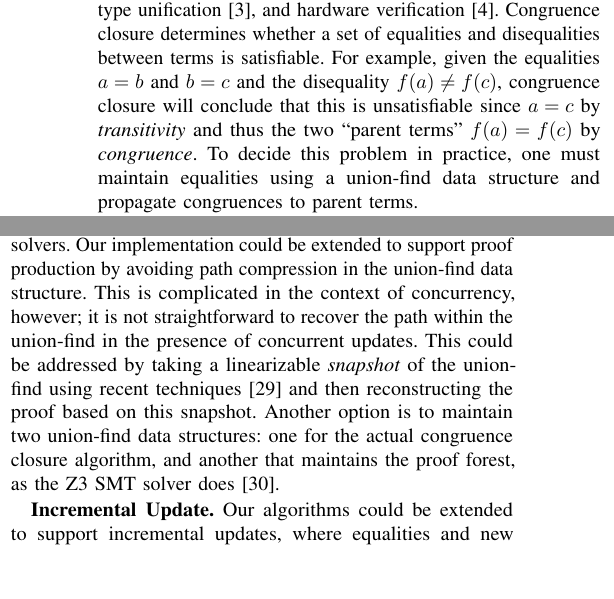
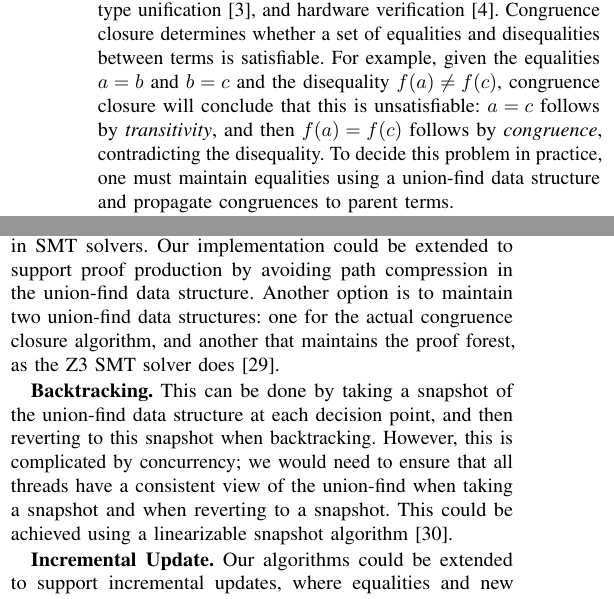
Before and after one commit to amarshah1/parallelcc-paper, a LaTeX document (paper.tex, which reads sections/1-intro.tex, sections/5-discussion.tex): two parts of the columns of pages 1 and 8 of 10, joined at a grey line, cut so that both start at the same text, the shorter picture padded with empty space. Compiled offline with pdfLaTeX.

Commit message:
changes 2

```diff
--- a/sections/1-intro.tex
+++ b/sections/1-intro.tex
@@ -5,12 +5,13 @@ Congruence closure is an important algorithm for satisfiability modulo theories
 (SMT) solving~\cite{smt}, equality saturation~\cite{eqsat}, type
 unification~\cite{unification}, and hardware verification~\cite{clausal-cc}.
 Congruence closure determines whether a set of equalities and disequalities
-between terms is satisfiable. For example, given the equalities $a = b$ and $b =
-c$ and the disequality $f(a) \neq f(c)$, congruence closure will conclude that
-this is unsatisfiable since $a = c$ by \emph{transitivity} and thus the two
-``parent terms'' $f(a) = f(c)$ by \emph{congruence}. To decide this problem in
-practice, one must maintain equalities using a union-find data structure and
-propagate congruences to parent terms.
+between terms is satisfiable. For example, given the equalities $a = b$ and
+$b = c$ and the disequality $f(a) \neq f(c)$, congruence closure will
+conclude that this is unsatisfiable: $a = c$ follows by \emph{transitivity},
+and then $f(a) = f(c)$ follows by \emph{congruence}, contradicting the
+disequality. To decide this problem in practice, one must maintain
+equalities using a union-find data structure and propagate congruences to
+parent terms.
 
 
 % Satisfiability modulo theories (SMT) solvers are used to decided the
--- a/sections/5-discussion.tex
+++ b/sections/5-discussion.tex
@@ -63,13 +63,20 @@ that led to this conclusion. This is important for a number of reasons: it is
 necessary to justify correctness and it is used to produce conflict clauses in
 SMT solvers. Our implementation could be extended to support proof
 production by avoiding path compression in the union-find data structure.
-This is complicated in the context of concurrency, however; it is not straightforward
-to recover the path within the union-find in the presence of concurrent updates. This
-could be addressed by taking a linearizable \emph{snapshot} of the union-find using
-recent techniques~\cite{verlib} and then reconstructing the proof based on this snapshot.
+% This is complicated in the context of concurrency, however; it is not straightforward
+% to recover the path within the union-find in the presence of concurrent updates. This
+% could be addressed by taking a linearizable \emph{snapshot} of the union-find using
+% recent techniques~\cite{verlib} and then reconstructing the proof based on this snapshot.
 Another option is to maintain two union-find data structures: one for the
 actual congruence closure algorithm, and another that maintains the proof
 forest, as the Z3 SMT solver does~\cite{z3-internals}.
+
+\textbf{Backtracking.} This can be done by taking a snapshot of the union-find
+data structure at each decision point, and then reverting to this snapshot when
+backtracking. However, this is complicated by concurrency; we
+would need to ensure that all threads have a consistent view of the union-find
+when taking a snapshot and when reverting to a snapshot. This could be achieved
+using a linearizable snapshot algorithm~\cite{verlib}.
 
 \textbf{Incremental Update.} Our algorithms could be extended to support
 incremental updates, where equalities and new terms arrive dynamically. This
```
Also changed, not shown: proofreading-issues.md (+8 -8 lines), sections/2-background.tex (+3 -3 lines), sections/1-intro.tex (9 more changed lines).
